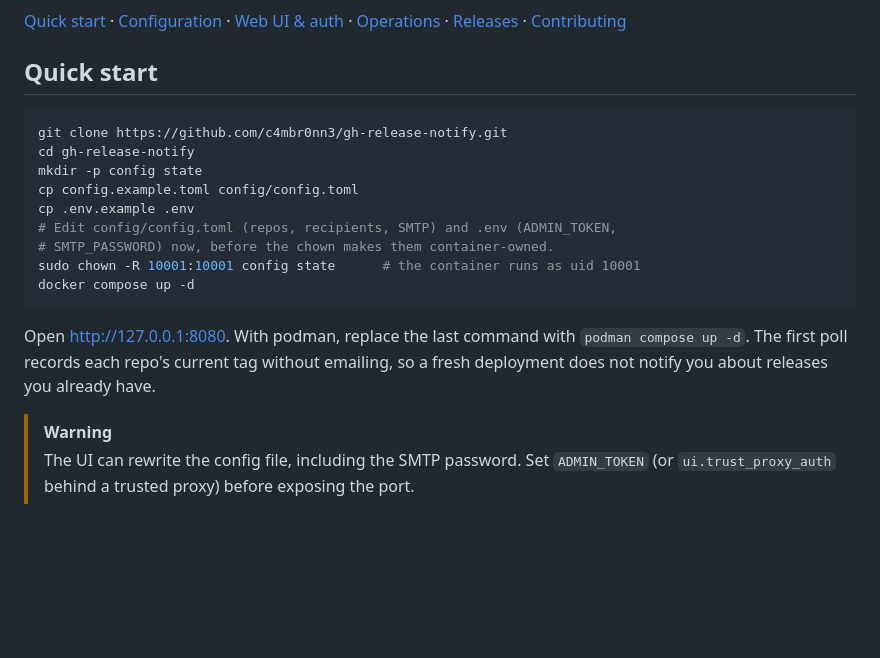
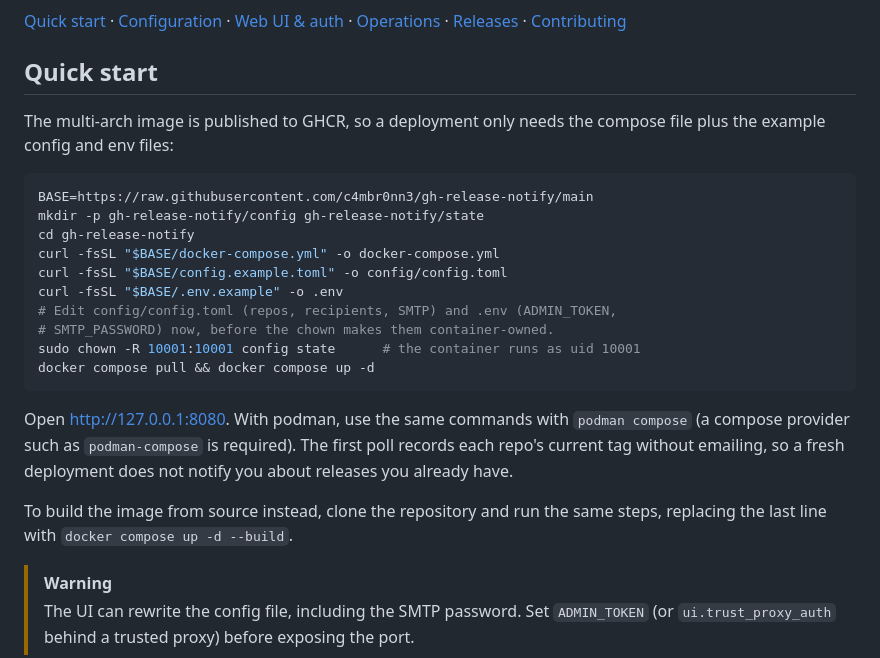
Before and after one commit to c4mbr0nn3/gh-release-notify, a Markdown page: README.md, the part around the change. GitHub-like rendering; blank space fills up the shorter version.

Commit message:
docs: use published image in quick start

````diff
--- a/README.md
+++ b/README.md
@@ -15,22 +15,29 @@ embedded web UI for status and configuration.
 
 ## Quick start
 
+The multi-arch image is published to GHCR, so a deployment only needs the
+compose file plus the example config and env files:
+
 ```bash
-git clone https://github.com/c4mbr0nn3/gh-release-notify.git
+BASE=https://raw.githubusercontent.com/c4mbr0nn3/gh-release-notify/main
+mkdir -p gh-release-notify/config gh-release-notify/state
 cd gh-release-notify
-mkdir -p config state
-cp config.example.toml config/config.toml
-cp .env.example .env
+curl -fsSL "$BASE/docker-compose.yml" -o docker-compose.yml
+curl -fsSL "$BASE/config.example.toml" -o config/config.toml
+curl -fsSL "$BASE/.env.example" -o .env
 # Edit config/config.toml (repos, recipients, SMTP) and .env (ADMIN_TOKEN,
 # SMTP_PASSWORD) now, before the chown makes them container-owned.
 sudo chown -R 10001:10001 config state      # the container runs as uid 10001
-docker compose up -d
+docker compose pull && docker compose up -d
 ```
 
-Open <http://127.0.0.1:8080>. With podman, replace the last command with
-`podman compose up -d`. The first poll records each repo's current tag without
-emailing, so a fresh deployment does not notify you about releases you already
-have.
+Open <http://127.0.0.1:8080>. With podman, use the same commands with
+`podman compose` (a compose provider such as `podman-compose` is required).
+The first poll records each repo's current tag without emailing, so a fresh
+deployment does not notify you about releases you already have.
+
+To build the image from source instead, clone the repository and run the same
+steps, replacing the last line with `docker compose up -d --build`.
 
 > [!WARNING]
 > The UI can rewrite the config file, including the SMTP password. Set
````
